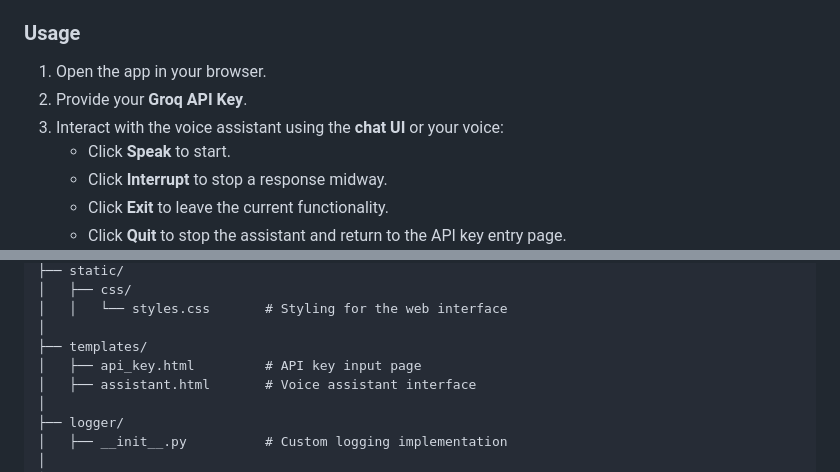
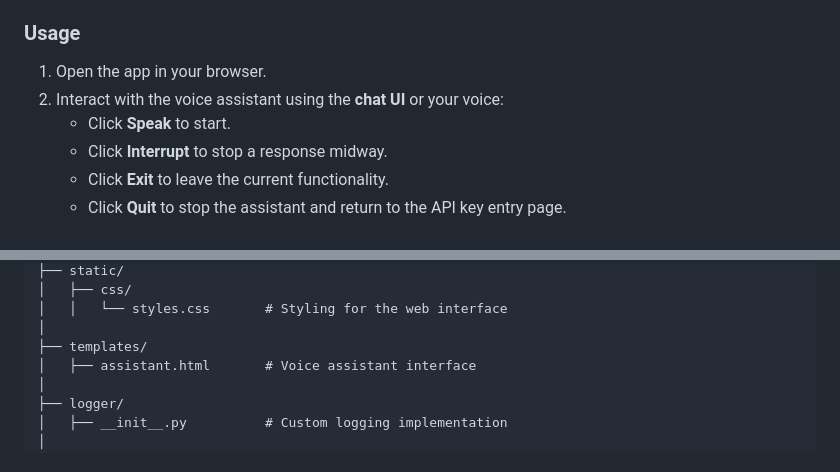
Before and after one commit to Mohit0199/voice_assistant, a Markdown page: README.md, 2 parts joined by grey strips. Rendered like a GitHub page.

```diff
--- a/README.md
+++ b/README.md
@@ -50,8 +50,7 @@ The assistant integrates **Flask** for the backend and a robust **chat-based UI*
 
 ### Usage
 1. Open the app in your browser.
-2. Provide your **Groq API Key**.
-3. Interact with the voice assistant using the **chat UI** or your voice:
+2. Interact with the voice assistant using the **chat UI** or your voice:
    - Click **Speak** to start.
    - Click **Interrupt** to stop a response midway.
    - Click **Exit** to leave the current functionality.
@@ -83,7 +82,6 @@ voice-assistant/
 │   │   └── styles.css       # Styling for the web interface
 │
 ├── templates/
-│   ├── api_key.html         # API key input page
 │   ├── assistant.html       # Voice assistant interface
 │
 ├── logger/
```
